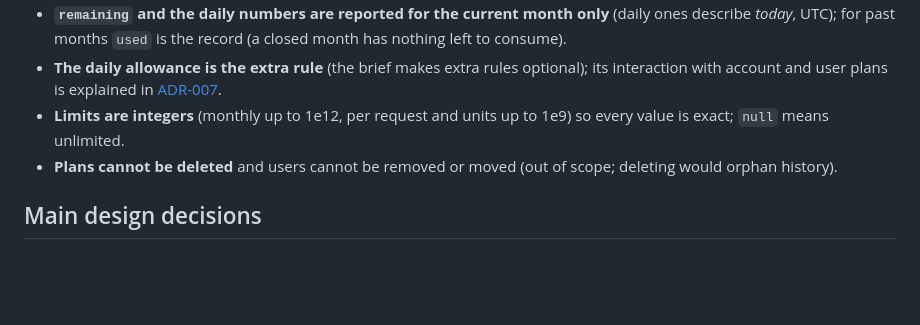
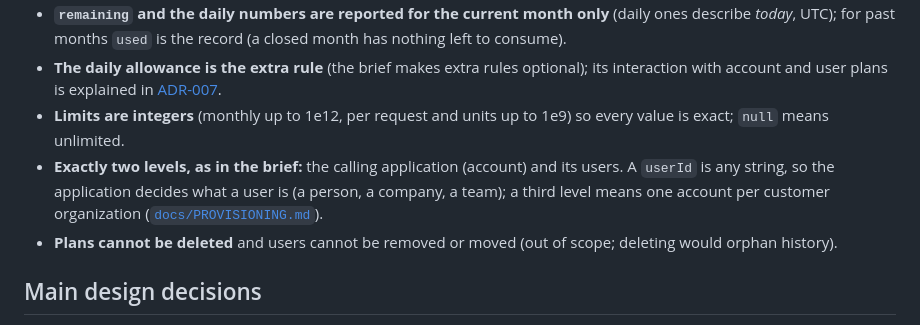
Before and after one commit to Deya-Rimawi/usage-metering-quota-service, a Markdown page: README.md, the part around the change. Rendered like a GitHub page; blank space fills up the shorter version.

Commit message:
Docs: state the two-level model as a deliberate scope decision

```diff
--- a/README.md
+++ b/README.md
@@ -105,6 +105,7 @@ The brief leaves some behavior open; these are the main choices (all 33, with re
 - **`remaining` and the daily numbers are reported for the current month only** (daily ones describe *today*, UTC); for past months `used` is the record (a closed month has nothing left to consume).
 - **The daily allowance is the extra rule** (the brief makes extra rules optional); its interaction with account and user plans is explained in [ADR-007](docs/decisions/ADR-007-daily-allowance.md).
 - **Limits are integers** (monthly up to 1e12, per request and units up to 1e9) so every value is exact; `null` means unlimited.
+- **Exactly two levels, as in the brief:** the calling application (account) and its users. A `userId` is any string, so the application decides what a user is (a person, a company, a team); a third level means one account per customer organization ([`docs/PROVISIONING.md`](docs/PROVISIONING.md)).
 - **Plans cannot be deleted** and users cannot be removed or moved (out of scope; deleting would orphan history).
 
 ## Main design decisions
```
Also changed, not shown: docs/LIMITATIONS.md (+1 -0 lines).
